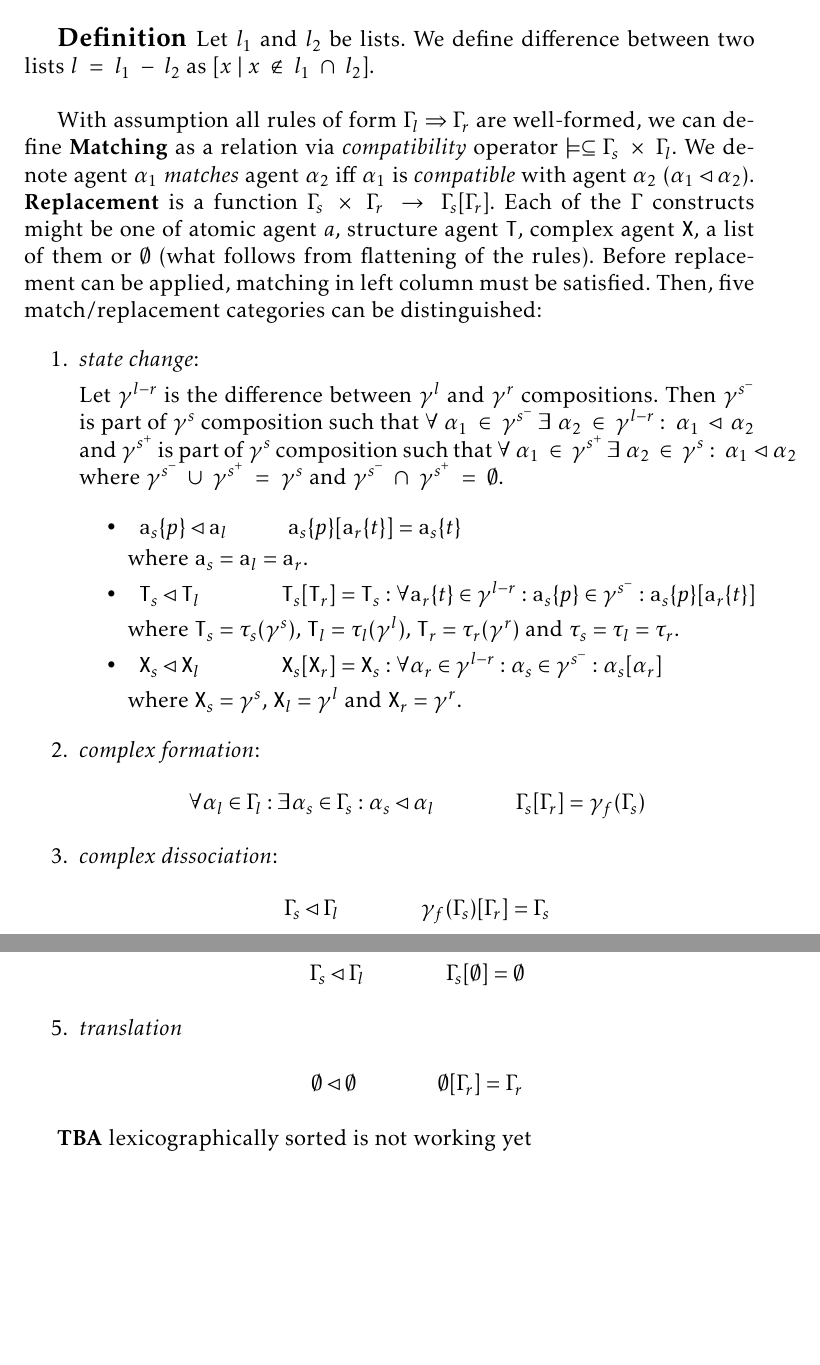
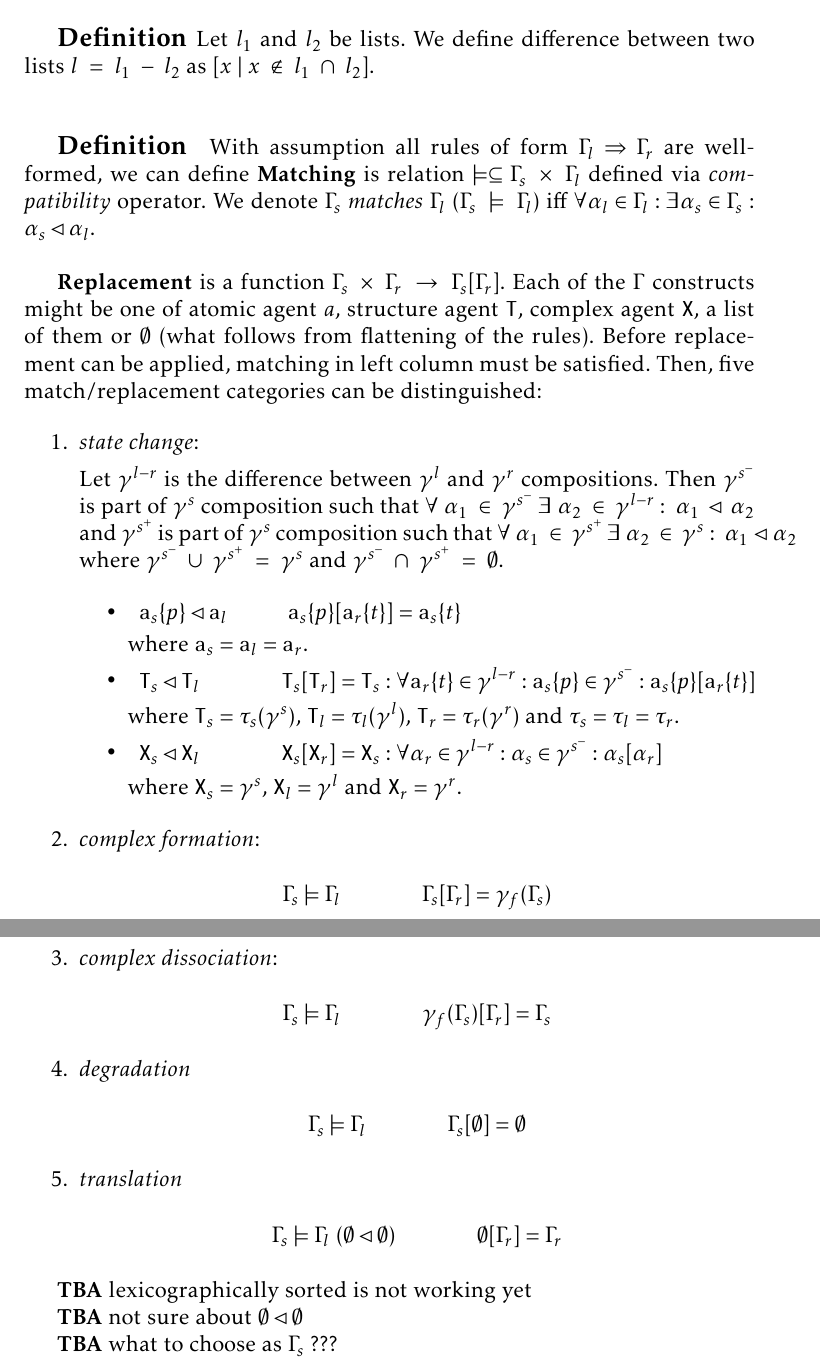
Before and after one commit to sybila/BCSgen, a LaTeX document (Syntax and Semantics/theoretical.tex): two parts of pages 8 and 9 of 9, joined at a grey line, cut so that both start at the same text, the shorter picture padded with empty space. Compiled offline with pdfLaTeX.

Commit message:
Fixed mistakes

```diff
--- a/Syntax and Semantics/theoretical.tex
+++ b/Syntax and Semantics/theoretical.tex
@@ -255,7 +255,10 @@ Let $\alpha$ be an agent and $\Gamma_s,~\Gamma_l,~\Gamma_r$ be given solution, l
 
 \mydefinition{Let $l_1$ and $l_2$ be lists. We define difference between two lists $l~=~l_1~-~l_2$ as $[ x~|~x~\not\in~l_1~\cap~l_2 ]$.}
 
-With assumption all rules of form $\Gamma_l\Rightarrow\Gamma_r$ are well-formed, we can define \textbf{Matching} as a relation via \textit{compatibility} operator $\models \subseteq \Gamma_s~\times~\Gamma_l $. We denote agent $\alpha_1$ \textit{matches} agent $\alpha_2$ iff $\alpha_1$ is \textit{compatible} with agent $\alpha_2$ ($\alpha_1 \lhd \alpha_2$).
+\mydefinition{
+With assumption all rules of form $\Gamma_l\Rightarrow\Gamma_r$ are well-formed, we can define \textbf{Matching} is relation $\models \subseteq \Gamma_s~\times~\Gamma_l $ defined via \textit{compatibility} operator. We denote $\Gamma_s$ \textit{matches} $\Gamma_l$ ($ \Gamma_s~\models~\Gamma_l$) iff $\forall \alpha_l \in \Gamma_l: \exists \alpha_s \in \Gamma_s: \alpha_s \lhd \alpha_l$.}
+
+
 \textbf{Replacement} is a function $\Gamma_s~\times~\Gamma_r~\rightarrow~\Gamma_s[\Gamma_r]$. Each of the $\Gamma$ constructs might be one of atomic agent $a$, structure agent $\mathtt{T}$, complex agent $\mathtt{X}$, a list of them or $\emptyset$ (what follows from flattening of the rules). Before replacement can be applied, matching in left column must be satisfied. Then, five match/replacement categories can be distinguished:
 
 \begin{enumerate}
@@ -286,28 +289,28 @@ where $\mathtt{X}_s = \gamma^{s}$, $\mathtt{X}_l = \gamma^{l}$ and $\mathtt{X}_r
 \item \textit{complex formation}:
 \begin{center}
 \begin{tabular}{ l l }
-	$ \forall \alpha_l \in \Gamma_l: \exists \alpha_s \in \Gamma_s: \alpha_s \lhd \alpha_l $ & \hspace*{1 cm} $\Gamma_s[\Gamma_r] = \gamma_f(\Gamma_s)$
+	$ \Gamma_s \models \Gamma_l $ & \hspace*{1 cm} $\Gamma_s[\Gamma_r] = \gamma_f(\Gamma_s)$
 \end{tabular}
 \end{center}
 
 \item \textit{complex dissociation}:
 \begin{center}
 \begin{tabular}{ l l }
-	$ \Gamma_s \lhd \Gamma_l $ & \hspace*{1 cm} $ \gamma_f(\Gamma_s)[\Gamma_r] = \Gamma_s $
+	$  \Gamma_s \models \Gamma_l $ & \hspace*{1 cm} $ \gamma_f(\Gamma_s)[\Gamma_r] = \Gamma_s $
 \end{tabular}
 \end{center}
 
 \item \textit{degradation}
 \begin{center}
 \begin{tabular}{ l l }
-	$ \Gamma_s \lhd \Gamma_l $ & \hspace*{1 cm} $ \Gamma_s[\emptyset] = \emptyset $
+	$ \Gamma_s \models \Gamma_l $ & \hspace*{1 cm} $ \Gamma_s[\emptyset] = \emptyset $
 \end{tabular}
 \end{center}
 
 \item \textit{translation}
 \begin{center}
 \begin{tabular}{ l l }
-	$ \emptyset \lhd \emptyset $ & \hspace*{1 cm} $ \emptyset[\Gamma_r] = \Gamma_r $
+	$ \Gamma_s \models \Gamma_l ~(\emptyset \lhd \emptyset) $ & \hspace*{1 cm} $ \emptyset[\Gamma_r] = \Gamma_r $
 \end{tabular}
 \end{center}
 
@@ -315,4 +318,8 @@ where $\mathtt{X}_s = \gamma^{s}$, $\mathtt{X}_l = \gamma^{l}$ and $\mathtt{X}_r
 
 \textbf{TBA} lexicographically sorted is not working yet
 
+\textbf{TBA} not sure about $\emptyset \lhd \emptyset$
+
+\textbf{TBA} what to choose as $\Gamma_s$ ???
+
 \end{document}
```
